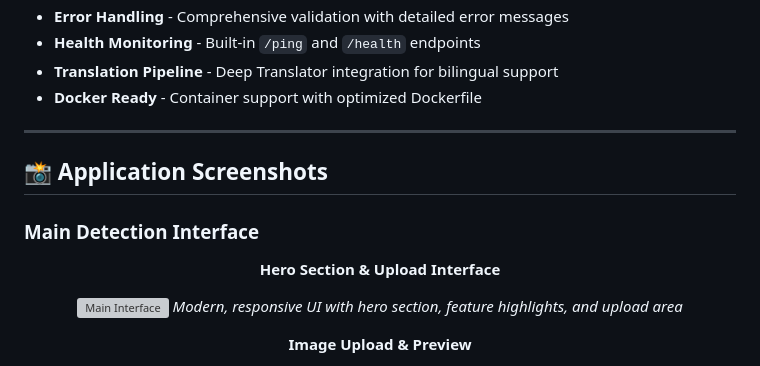
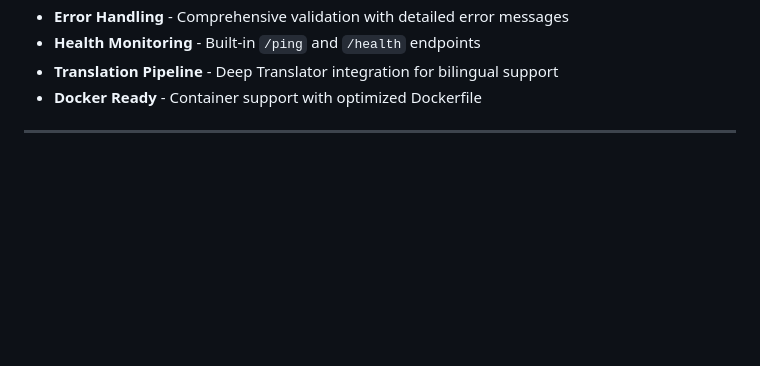
Before and after one commit to SarvagyaGupta-19/Potato-Disease-Classification-, a Markdown page: README.md, the part around one of its changes. Rendered like a GitHub page; blank space fills up the shorter version; grey boxes are pictures that could not be loaded.

Commit message:
Remove outdated application screenshots from README

```diff
--- a/README.md
+++ b/README.md
@@ -132,17 +132,3 @@ Our model accurately classifies potato leaf images into three distinct categorie
 - **Docker Ready** - Container support with optimized Dockerfile
 
 ---
-
-## 📸 Application Screenshots
-
-### Main Detection Interface
-
-<div align="center">
-
-**Hero Section & Upload Interface**
-
-![Main Interface](Outputs's/Screenshot%202025-12-12%20172924.png)
-*Modern, responsive UI with hero section, feature highlights, and upload area*
-
-**Image Upload & Preview**
-
```
Also changed, not shown: other parts of README.md (+0 -14 lines), RAILWAY_DEPLOY_GUIDE.md (deleted, +0 -344 lines), RAILWAY_READY.md (deleted, +0 -321 lines).
